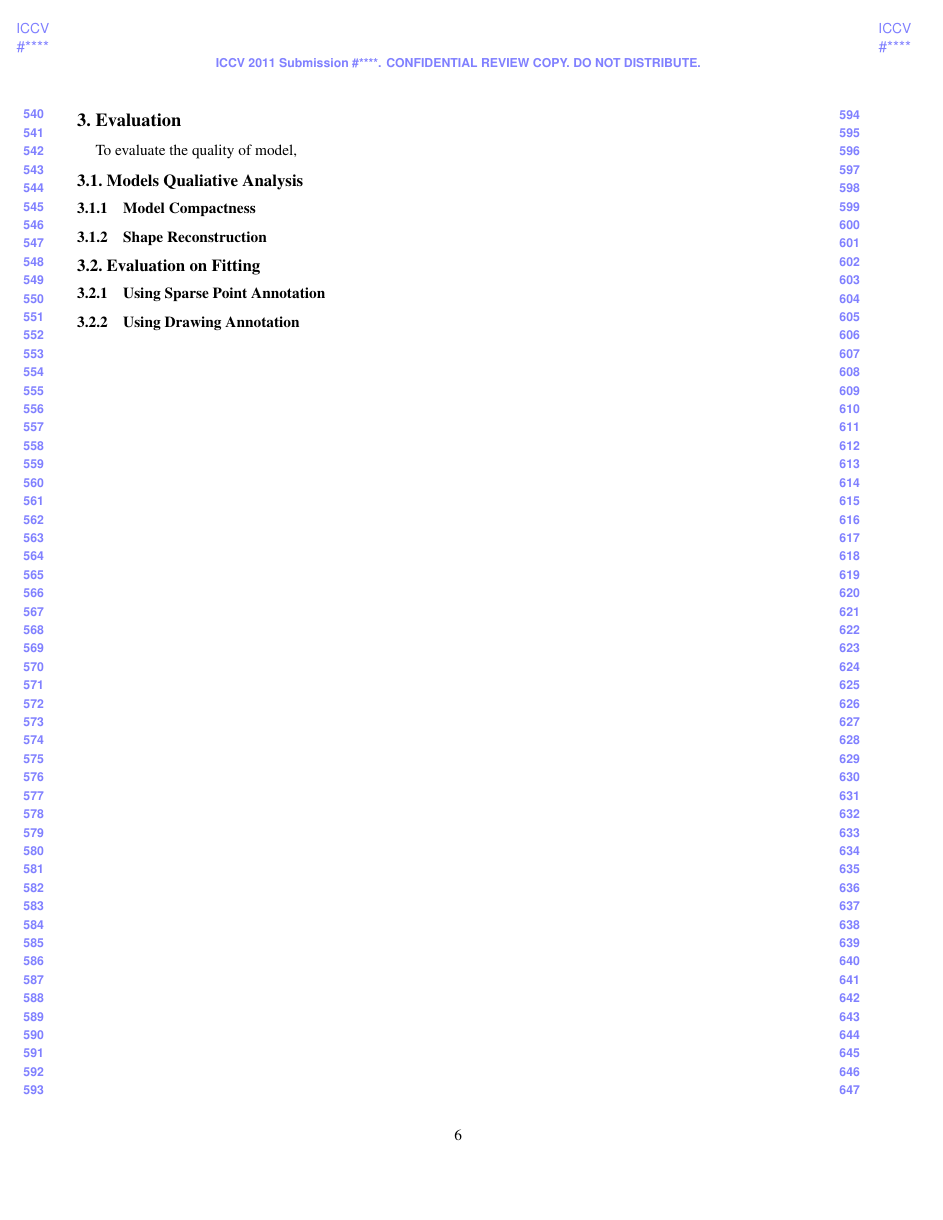
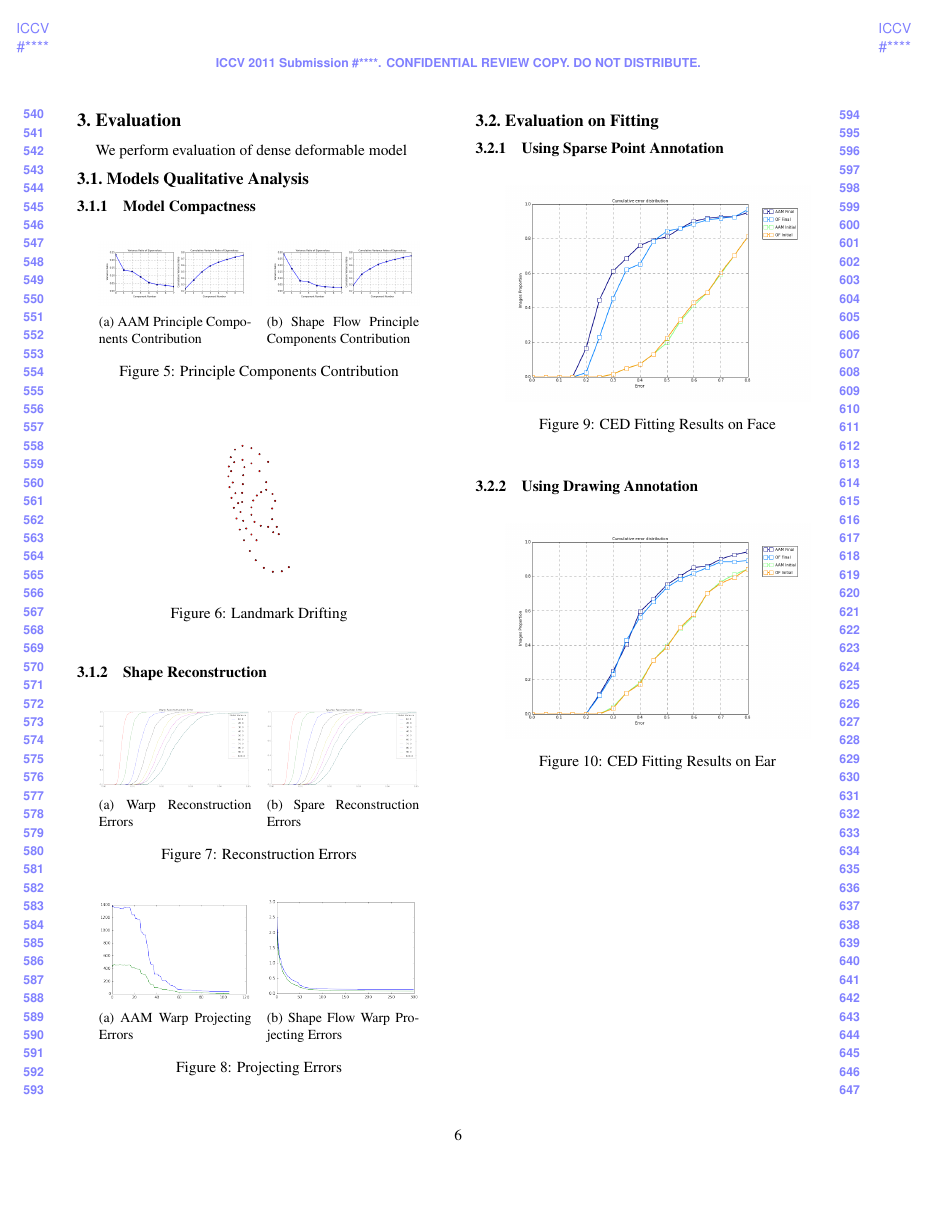
Before and after one commit to yuxiang-zhou/ICCV2015ShapeFlow, a LaTeX paper (egpaper_for_review.tex, which reads contents/evaluation.tex): page 6 of 7. Compiled offline with pdfLaTeX.

Commit message:
added figures for evaluation section

```diff
--- a/contents/evaluation.tex
+++ b/contents/evaluation.tex
@@ -1,16 +1,78 @@
-To evaluate the quality of model,
-\subsection{Models Qualiative Analysis}
+We perform evaluation of dense deformable model
+\subsection{Models Qualitative Analysis}
+
 
 \subsubsection{Model Compactness}
 
+\begin{figure}[h!]
+    \centering
+    \begin{subfigure}[b]{0.2\textwidth}
+            \includegraphics[width=\textwidth]{resources/aam_ear_eigen_value}
+        \caption{AAM Principle Components Contribution}
+        \label{}
+    \end{subfigure}
+    ~~
+    \begin{subfigure}[b]{0.2\textwidth}
+            \includegraphics[width=\textwidth]{resources/of_ear_eigen_value}
+        \caption{Shape Flow Principle Components Contribution}
+    \end{subfigure}
+    \caption{Principle Components Contribution}
+\end{figure}
+
+\begin{figure}[h!]
+    \centering
+    \includegraphics[width=0.1\textwidth]{resources/landmark_drifting}
+    \caption{Landmark Drifting}
+\end{figure}
+
 \subsubsection{Shape Reconstruction}
 
+\begin{figure}[h!]
+    \centering
+    \begin{subfigure}[b]{0.2\textwidth}
+            \includegraphics[width=\textwidth]{resources/warp_reconstruction_error}
+        \caption{Warp Reconstruction Errors}
+        \label{}
+    \end{subfigure}
+    ~~
+    \begin{subfigure}[b]{0.2\textwidth}
+            \includegraphics[width=\textwidth]{resources/sparse_reconstruction_error}
+        \caption{Spare Reconstruction Errors}
+    \end{subfigure}
+    \caption{Reconstruction Errors}
+\end{figure}
+
+
+\begin{figure}[h!]
+    \centering
+    \begin{subfigure}[b]{0.2\textwidth}
+            \includegraphics[width=\textwidth]{resources/warp_projecting_error_aam}
+        \caption{AAM Warp Projecting Errors}
+        \label{}
+    \end{subfigure}
+    ~~
+    \begin{subfigure}[b]{0.2\textwidth}
+            \includegraphics[width=\textwidth]{resources/warp_projecting_error_of}
+        \caption{Shape Flow Warp Projecting Errors}
+    \end{subfigure}
+    \caption{Projecting Errors}
+\end{figure}
 
 
 \subsection{Evaluation on Fitting}
 
 \subsubsection{Using Sparse Point Annotation}
+\begin{figure}[h!]
+    \centering
+    \includegraphics[width=0.4\textwidth]{resources/face_digo_mc}
+    \caption{CED Fitting Results on Face}
+\end{figure}
 
 \subsubsection{Using Drawing Annotation}
+\begin{figure}[h!]
+    \centering
+    \includegraphics[width=0.4\textwidth]{resources/ear_digo_mc}
+    \caption{CED Fitting Results on Ear}
+\end{figure}
 
 \clearpage
```
Also changed, not shown: resources/aam_ear_eigen_value.png (added), resources/ear_digo_mc.png (added), resources/face_digo_mc.png (added), resources/landmark_drifting.png (added), resources/of_ear_eigen_value.png (added), resources/sparse_reconstruction_error.png (added), resources/warp_projecting_error_aam.png (added), resources/warp_projecting_error_of.png (added), resources/warp_reconstruction_error.png (added), 1 other file.
